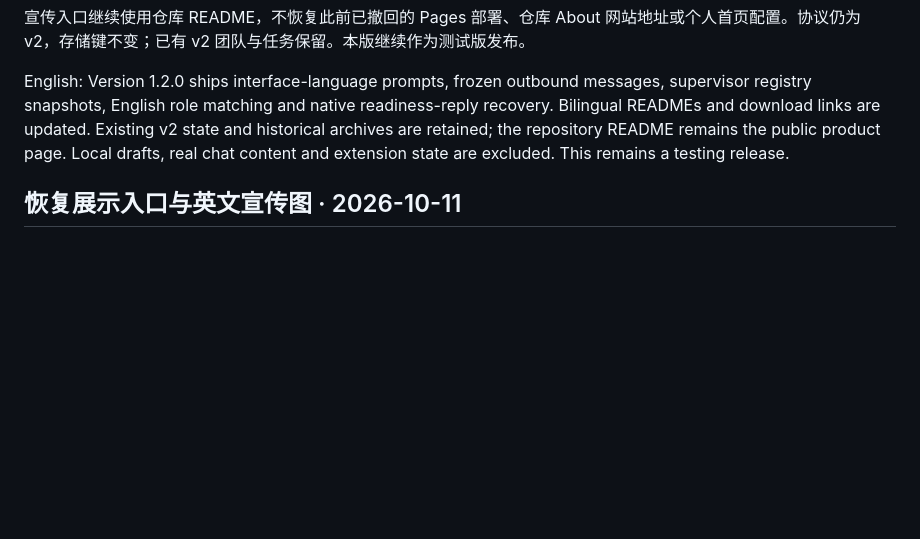
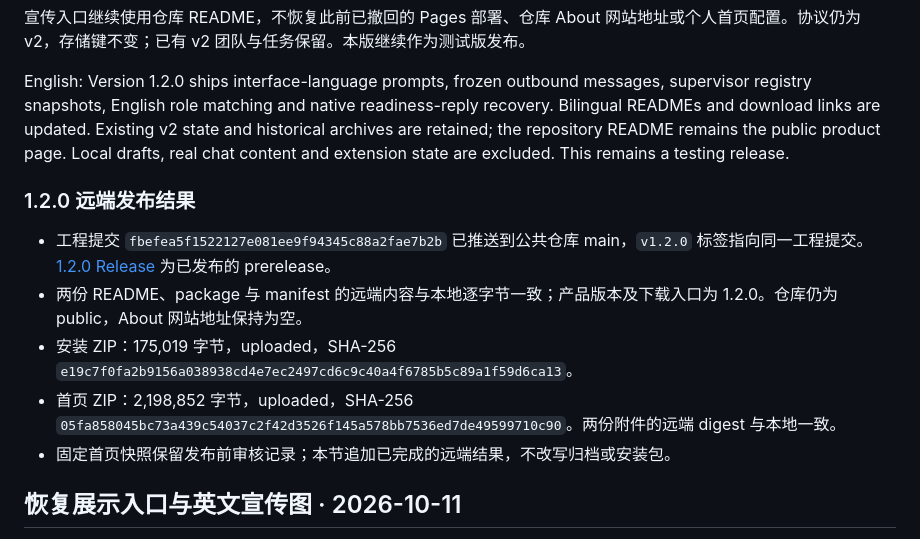
Before and after one commit to dickenson258/GptWorkBot, a Markdown page: PUBLISHING.md, the part around the change. GitHub-like rendering; blank space fills up the shorter version.

Commit message:
Record verified 1.2.0 public release and archive checksums

```diff
--- a/PUBLISHING.md
+++ b/PUBLISHING.md
@@ -11,6 +11,14 @@
 宣传入口继续使用仓库 README，不恢复此前已撤回的 Pages 部署、仓库 About 网站地址或个人首页配置。协议仍为 v2，存储键不变；已有 v2 团队与任务保留。本版继续作为测试版发布。
 
 English: Version 1.2.0 ships interface-language prompts, frozen outbound messages, supervisor registry snapshots, English role matching and native readiness-reply recovery. Bilingual READMEs and download links are updated. Existing v2 state and historical archives are retained; the repository README remains the public product page. Local drafts, real chat content and extension state are excluded. This remains a testing release.
+
+### 1.2.0 远端发布结果
+
+- 工程提交 `fbefea5f1522127e081ee9f94345c88a2fae7b2b` 已推送到公共仓库 main，`v1.2.0` 标签指向同一工程提交。[1.2.0 Release](https://github.com/dickenson258/GptWorkBot/releases/tag/v1.2.0) 为已发布的 prerelease。
+- 两份 README、package 与 manifest 的远端内容与本地逐字节一致；产品版本及下载入口为 1.2.0。仓库仍为 public，About 网站地址保持为空。
+- 安装 ZIP：175,019 字节，uploaded，SHA-256 `e19c7f0fa2b9156a038938cd4e7ec2497cd6c9c40a4f6785b5c89a1f59d6ca13`。
+- 首页 ZIP：2,198,852 字节，uploaded，SHA-256 `05fa858045bc73a439c54037c2f42d3526f145a578bb7536ed7de49599710c90`。两份附件的远端 digest 与本地一致。
+- 固定首页快照保留发布前审核记录；本节追加已完成的远端结果，不改写归档或安装包。
 
 ## 恢复展示入口与英文宣传图 · 2026-10-11
 
```
Also changed, not shown: docs/verification.md (+1 -0 lines).
